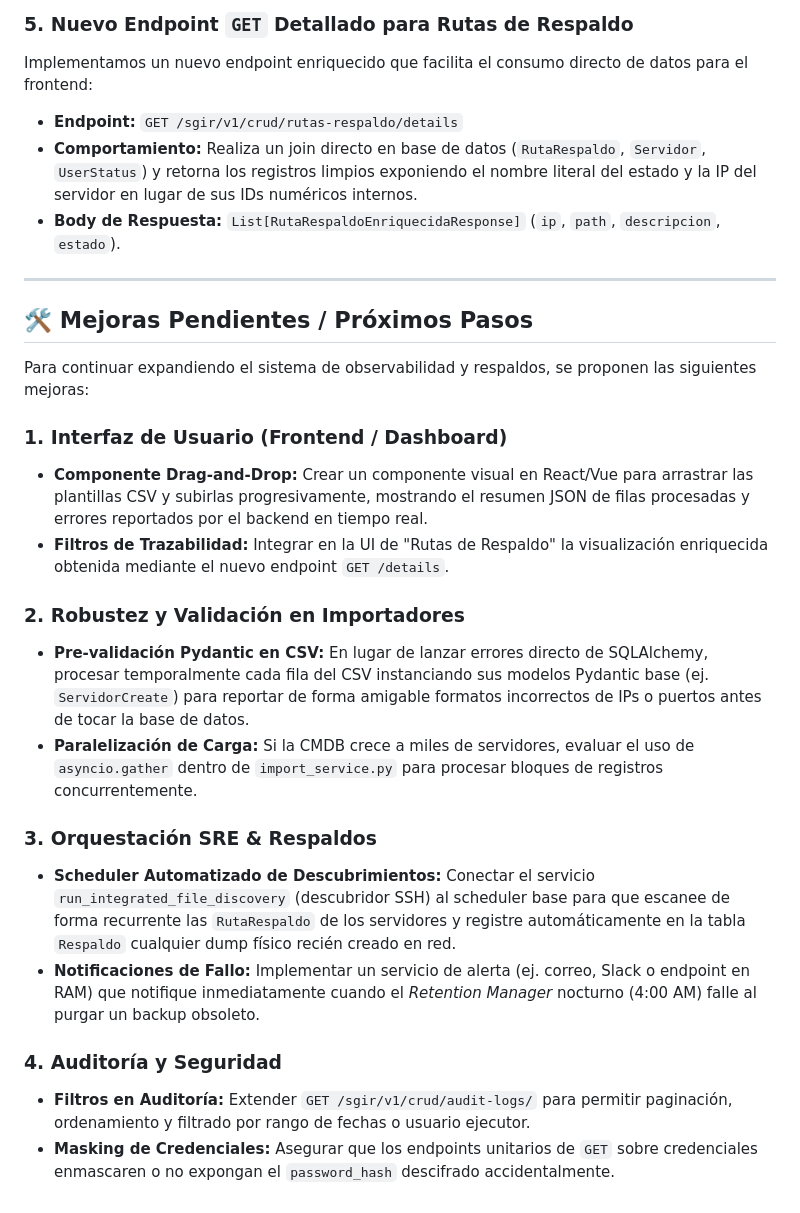
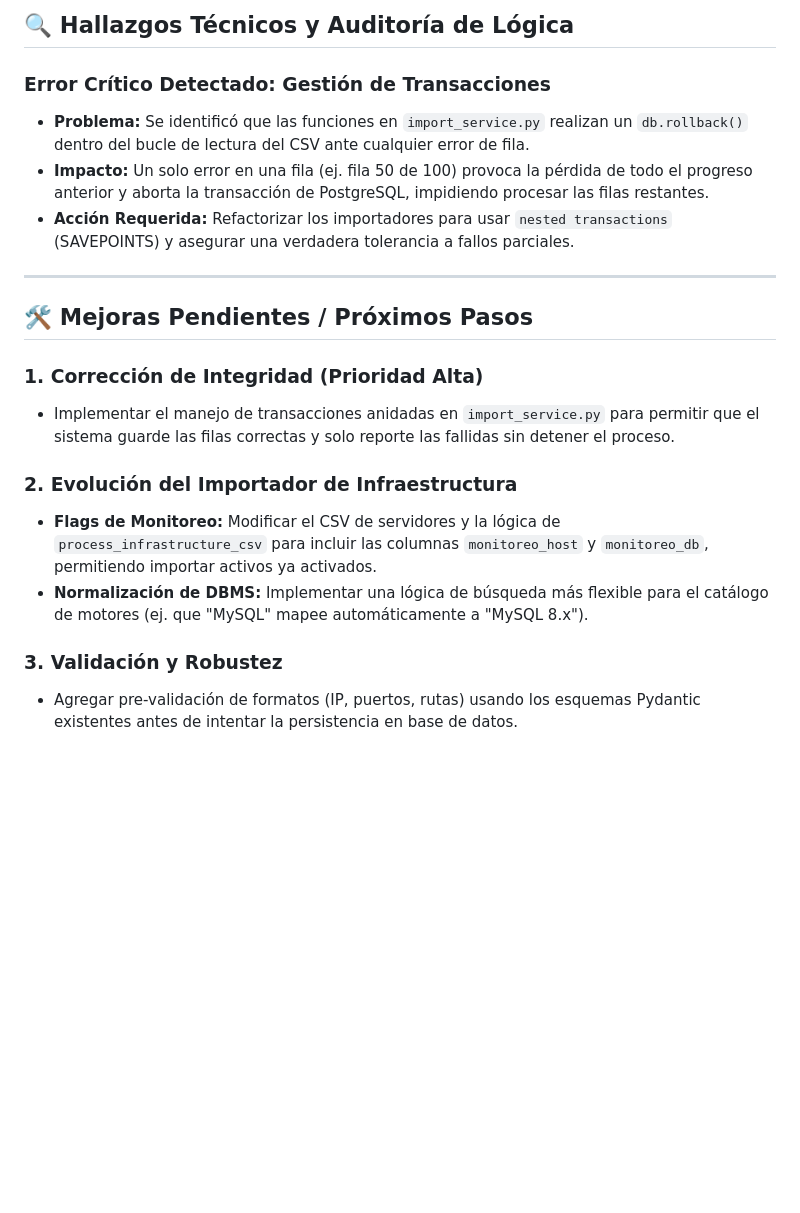
Before and after one commit to snnare/sgir_backend, a Markdown page: Summary.md, the part around one of its changes. Drawn GitHub-style; blank space fills up the shorter version.

```diff
--- a/Summary.md
+++ b/Summary.md
@@ -46,28 +34,21 @@ Dentro de la carpeta original [`plantilla/`](file:///home/angel/src/titulacion/s
 
-### 5. Nuevo Endpoint `GET` Detallado para Rutas de Respaldo
-Implementamos un nuevo endpoint enriquecido que facilita el consumo directo de datos para el frontend:
-*   **Endpoint:** `GET /sgir/v1/crud/rutas-respaldo/details`
-*   **Comportamiento:** Realiza un join directo en base de datos (`RutaRespaldo`, `Servidor`, `UserStatus`) y retorna los registros limpios exponiendo el nombre literal del estado y la IP del servidor en lugar de sus IDs numéricos internos.
-*   **Body de Respuesta:** `List[RutaRespaldoEnriquecidaResponse]` (`ip`, `path`, `descripcion`, `estado`).
+## 🔍 Hallazgos Técnicos y Auditoría de Lógica
+
+### Error Crítico Detectado: Gestión de Transacciones
+*   **Problema:** Se identificó que las funciones en `import_service.py` realizan un `db.rollback()` dentro del bucle de lectura del CSV ante cualquier error de fila.
+*   **Impacto:** Un solo error en una fila (ej. fila 50 de 100) provoca la pérdida de todo el progreso anterior y aborta la transacción de PostgreSQL, impidiendo procesar las filas restantes.
+*   **Acción Requerida:** Refactorizar los importadores para usar `nested transactions` (SAVEPOINTS) y asegurar una verdadera tolerancia a fallos parciales.
 
 ---
 
 ## 🛠️ Mejoras Pendientes / Próximos Pasos
 
-Para continuar expandiendo el sistema de observabilidad y respaldos, se proponen las siguientes mejoras:
+### 1. Corrección de Integridad (Prioridad Alta)
+*   Implementar el manejo de transacciones anidadas en `import_service.py` para permitir que el sistema guarde las filas correctas y solo reporte las fallidas sin detener el proceso.
 
-### 1. Interfaz de Usuario (Frontend / Dashboard)
-*   **Componente Drag-and-Drop:** Crear un componente visual en React/Vue para arrastrar las plantillas CSV y subirlas progresivamente, mostrando el resumen JSON de filas procesadas y errores reportados por el backend en tiempo real.
-*   **Filtros de Trazabilidad:** Integrar en la UI de "Rutas de Respaldo" la visualización enriquecida obtenida mediante el nuevo endpoint `GET /details`.
+### 2. Evolución del Importador de Infraestructura
+*   **Flags de Monitoreo:** Modificar el CSV de servidores y la lógica de `process_infrastructure_csv` para incluir las columnas `monitoreo_host` y `monitoreo_db`, permitiendo importar activos ya activados.
+*   **Normalización de DBMS:** Implementar una lógica de búsqueda más flexible para el catálogo de motores (ej. que "MySQL" mapee automáticamente a "MySQL 8.x").
 
-### 2. Robustez y Validación en Importadores
-*   **Pre-validación Pydantic en CSV:** En lugar de lanzar errores directo de SQLAlchemy, procesar temporalmente cada fila del CSV instanciando sus modelos Pydantic base (ej. `ServidorCreate`) para reportar de forma amigable formatos incorrectos de IPs o puertos antes de tocar la base de datos.
-*   **Paralelización de Carga:** Si la CMDB crece a miles de servidores, evaluar el uso de `asyncio.gather` dentro de `import_service.py` para procesar bloques de registros concurrentemente.
-
-### 3. Orquestación SRE & Respaldos
-*   **Scheduler Automatizado de Descubrimientos:** Conectar el servicio `run_integrated_file_discovery` (descubridor SSH) al scheduler base para que escanee de forma recurrente las `RutaRespaldo` de los servidores y registre automáticamente en la tabla `Respaldo` cualquier dump físico recién creado en red.
-*   **Notificaciones de Fallo:** Implementar un servicio de alerta (ej. correo, Slack o endpoint en RAM) que notifique inmediatamente cuando el *Retention Manager* nocturno (4:00 AM) falle al purgar un backup obsoleto.
-
-### 4. Auditoría y Seguridad
-*   **Filtros en Auditoría:** Extender `GET /sgir/v1/crud/audit-logs/` para permitir paginación, ordenamiento y filtrado por rango de fechas o usuario ejecutor.
-*   **Masking de Credenciales:** Asegurar que los endpoints unitarios de `GET` sobre credenciales enmascaren o no expongan el `password_hash` descifrado accidentalmente.
+### 3. Validación y Robustez
+*   Agregar pre-validación de formatos (IP, puertos, rutas) usando los esquemas Pydantic existentes antes de intentar la persistencia en base de datos.
```
Also changed, not shown: other parts of Summary.md (+22 -34 lines).
